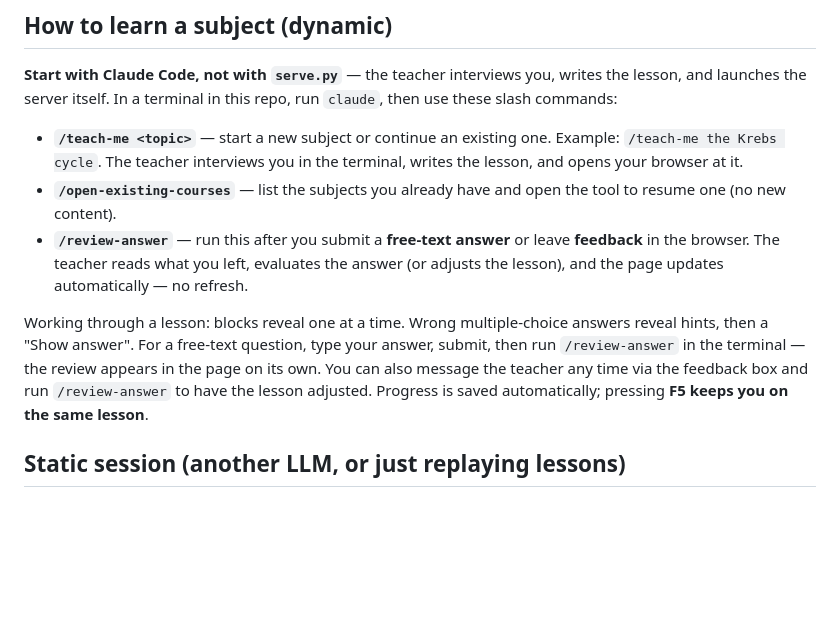
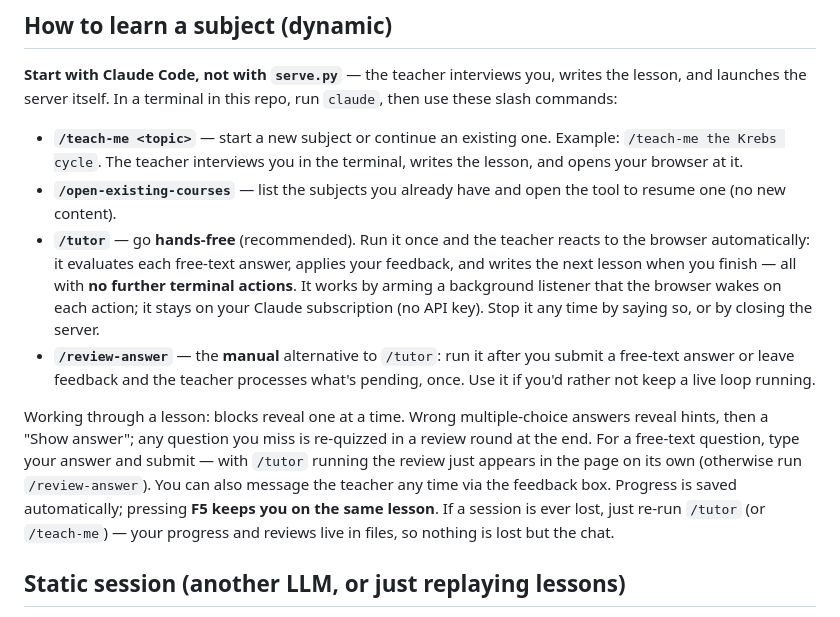
Before and after one commit to mkali-personal/kalilmod, a Markdown page: README.md, the part around the change. Rendered like a GitHub page; blank space fills up the shorter version.

```diff
--- a/README.md
+++ b/README.md
@@ -19,9 +19,10 @@ An interactive learning tool: Claude Code acts as your teacher, writing lessons
 
 - **`/teach-me <topic>`** — start a new subject or continue an existing one. Example: `/teach-me the Krebs cycle`. The teacher interviews you in the terminal, writes the lesson, and opens your browser at it.
 - **`/open-existing-courses`** — list the subjects you already have and open the tool to resume one (no new content).
-- **`/review-answer`** — run this after you submit a **free-text answer** or leave **feedback** in the browser. The teacher reads what you left, evaluates the answer (or adjusts the lesson), and the page updates automatically — no refresh.
+- **`/tutor`** — go **hands-free** (recommended). Run it once and the teacher reacts to the browser automatically: it evaluates each free-text answer, applies your feedback, and writes the next lesson when you finish — all with **no further terminal actions**. It works by arming a background listener that the browser wakes on each action; it stays on your Claude subscription (no API key). Stop it any time by saying so, or by closing the server.
+- **`/review-answer`** — the **manual** alternative to `/tutor`: run it after you submit a free-text answer or leave feedback and the teacher processes what's pending, once. Use it if you'd rather not keep a live loop running.
 
-Working through a lesson: blocks reveal one at a time. Wrong multiple-choice answers reveal hints, then a "Show answer". For a free-text question, type your answer, submit, then run `/review-answer` in the terminal — the review appears in the page on its own. You can also message the teacher any time via the feedback box and run `/review-answer` to have the lesson adjusted. Progress is saved automatically; pressing **F5 keeps you on the same lesson**.
+Working through a lesson: blocks reveal one at a time. Wrong multiple-choice answers reveal hints, then a "Show answer"; any question you miss is re-quizzed in a review round at the end. For a free-text question, type your answer and submit — with `/tutor` running the review just appears in the page on its own (otherwise run `/review-answer`). You can also message the teacher any time via the feedback box. Progress is saved automatically; pressing **F5 keeps you on the same lesson**. If a session is ever lost, just re-run `/tutor` (or `/teach-me`) — your progress and reviews live in files, so nothing is lost but the chat.
 
 ## Static session (another LLM, or just replaying lessons)
 
```
Also changed, not shown: CLAUDE.md (+12 -8 lines), docs/teacher-guide.md (+6 -3 lines).
